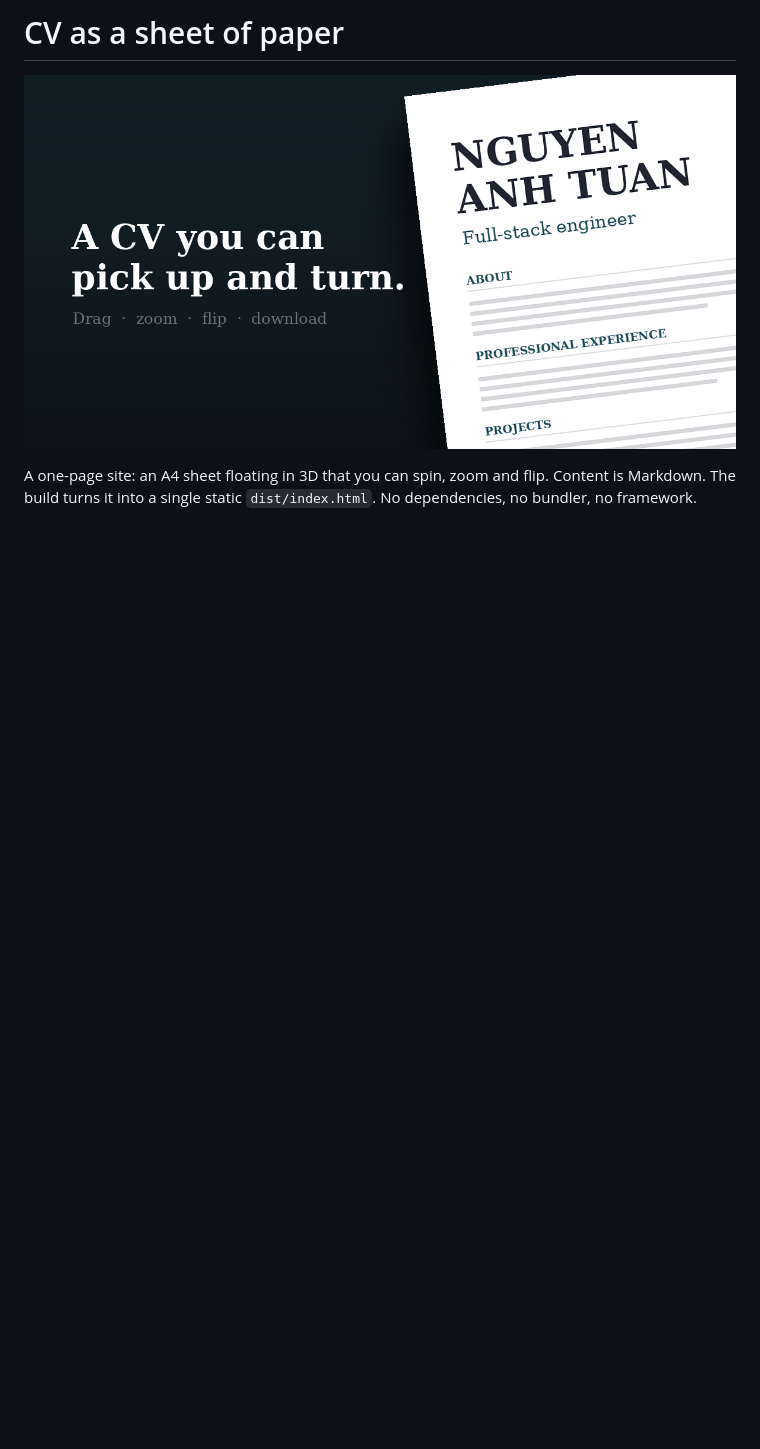
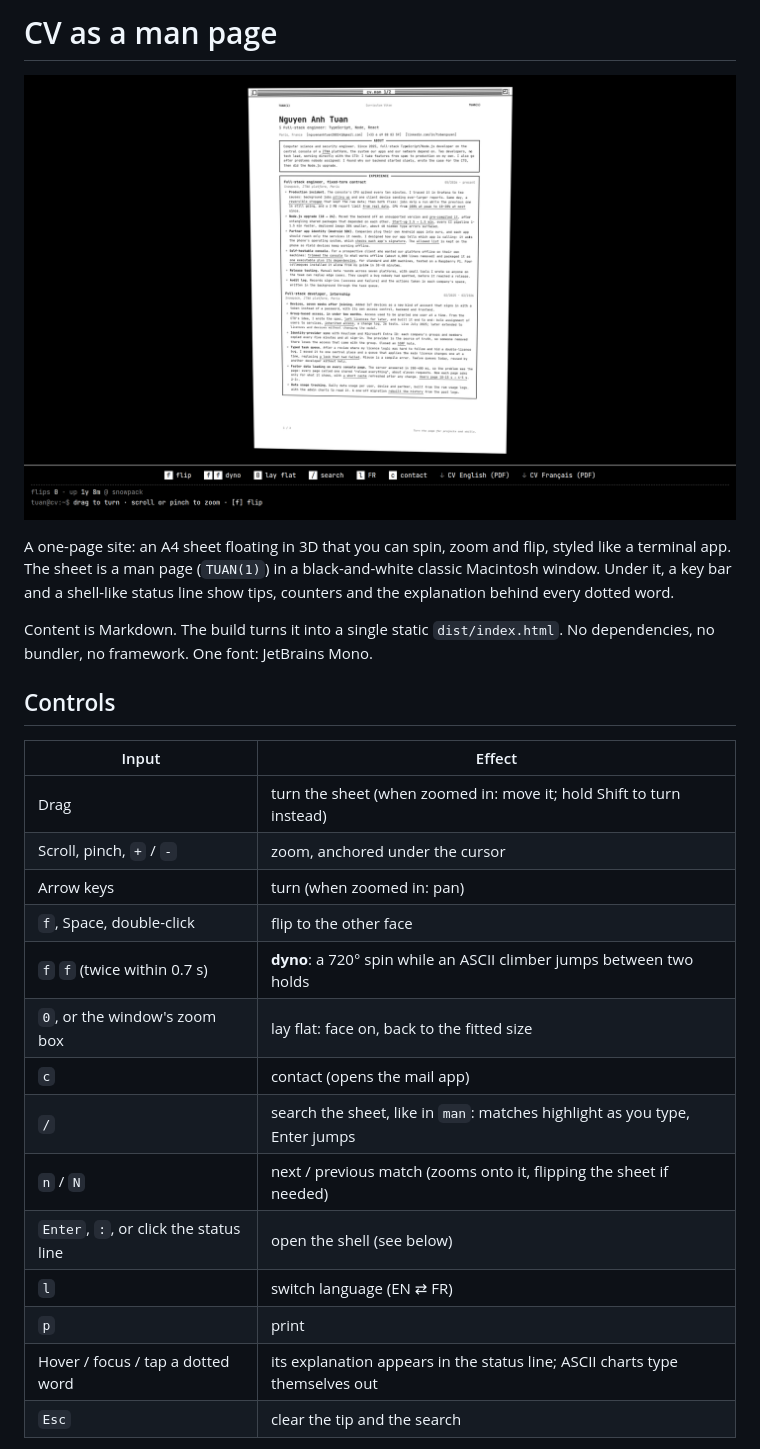
Before and after one commit to UNtergas/UNtergas.github.io, a Markdown page: README.md, the part around one of its changes. GitHub-like rendering; pictures changed too: image.png; blank space fills up the shorter version.

```diff
--- a/README.md
+++ b/README.md
@@ -1,6 +1,31 @@
-# CV as a sheet of paper
-![alt text](image.png)
+# CV as a man page
 
-A one-page site: an A4 sheet floating in 3D that you can spin, zoom and flip.
+![The CV: an A4 sheet in a classic Mac window, a key bar and a terminal status line](image.png)
+
+A one-page site: an A4 sheet floating in 3D that you can spin, zoom and flip, styled
+like a terminal app. The sheet is a man page (`TUAN(1)`) in a black-and-white classic
+Macintosh window. Under it, a key bar and a shell-like status line show tips, counters
+and the explanation behind every dotted word.
+
 Content is Markdown. The build turns it into a single static `dist/index.html`.
-No dependencies, no bundler, no framework.
+No dependencies, no bundler, no framework. One font: JetBrains Mono.
+
+## Controls
+
+| Input | Effect |
+|---|---|
+| Drag | turn the sheet (when zoomed in: move it; hold Shift to turn instead) |
+| Scroll, pinch, `+` / `-` | zoom, anchored under the cursor |
+| Arrow keys | turn (when zoomed in: pan) |
+| `f`, Space, double-click | flip to the other face |
+| `f` `f` (twice within 0.7 s) | **dyno**: a 720° spin while an ASCII climber jumps between two holds |
+| `0`, or the window's zoom box | lay flat: face on, back to the fitted size |
+| `c` | contact (opens the mail app) |
+| `/` | search the sheet, like in `man`: matches highlight as you type, Enter jumps |
+| `n` / `N` | next / previous match (zooms onto it, flipping the sheet if needed) |
+| `Enter`, `:`, or click the status line | open the shell (see below) |
+| `l` | switch language (EN ⇄ FR) |
+| `p` | print |
+| Hover / focus / tap a dotted word | its explanation appears in the status line; ASCII charts type themselves out |
+| `Esc` | clear the tip and the search |
+
```
Also changed, not shown: other parts of README.md (+113 -29 lines), content/02-back.md (+1 -1 lines), content/fr/01-front.md (added, +34 -0 lines), content/fr/02-back.md (added, +55 -0 lines), content/og.png, 5 other files.
